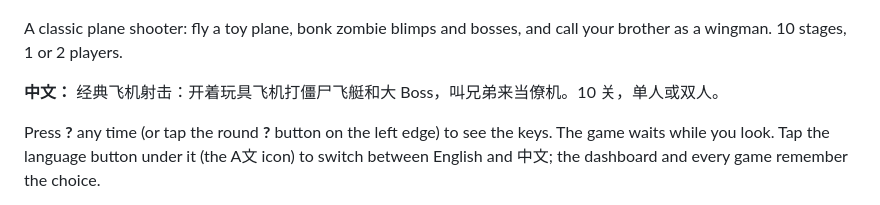
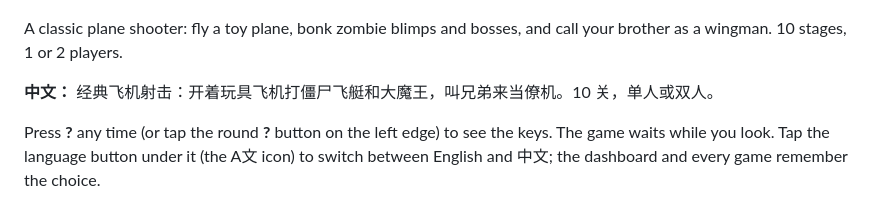
Before and after one commit to adong/sky-tt, a Markdown page: README.md, the part around the change. Drawn GitHub-style.

Commit message:
README: the 中文 line says 大魔王 instead of 大 Boss, so 中文 has no stray English

```diff
--- a/README.md
+++ b/README.md
@@ -4,7 +4,7 @@
 
 A classic plane shooter: fly a toy plane, bonk zombie blimps and bosses, and call your brother as a wingman. 10 stages, 1 or 2 players.
 
-**中文：** 经典飞机射击：开着玩具飞机打僵尸飞艇和大 Boss，叫兄弟来当僚机。10 关，单人或双人。
+**中文：** 经典飞机射击：开着玩具飞机打僵尸飞艇和大魔王，叫兄弟来当僚机。10 关，单人或双人。
 
 Press **?** any time (or tap the round **?** button on the left edge) to see the keys. The game waits while you look.
 Tap the language button under it (the A文 icon) to switch between English and 中文; the dashboard and every game remember the choice.
```
